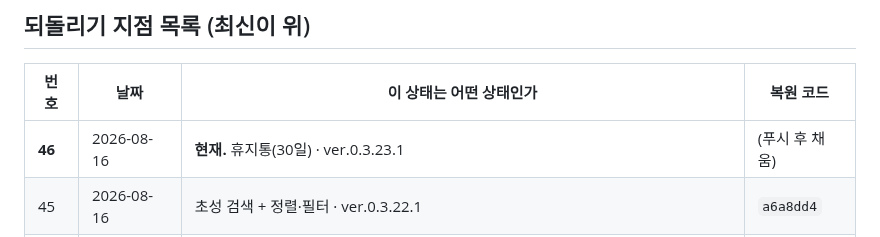
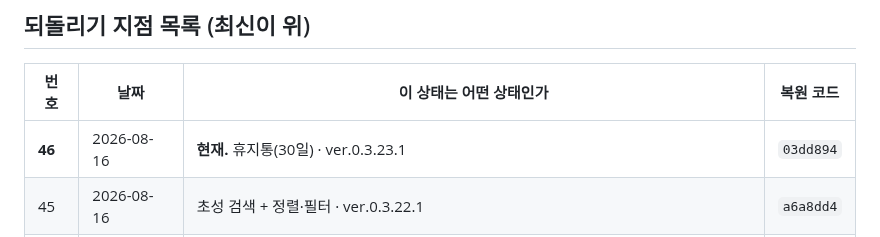
Before and after one commit to ziririt/simpletext-app, a Markdown page: 버전기록.md, the part around the change. Drawn GitHub-style.

Commit message:
버전기록: 복원 코드 채움

```diff
--- a/버전기록.md
+++ b/버전기록.md
@@ -19,7 +19,7 @@
 
 | 번호 | 날짜 | 이 상태는 어떤 상태인가 | 복원 코드 |
 |---|---|---|---|
-| **46** | 2026-08-16 | **현재.** 휴지통(30일) · ver.0.3.23.1 | (푸시 후 채움) |
+| **46** | 2026-08-16 | **현재.** 휴지통(30일) · ver.0.3.23.1 | `03dd894` |
 | 45 | 2026-08-16 | 초성 검색 + 정렬·필터 · ver.0.3.22.1 | `a6a8dd4` |
 | 44 | 2026-08-16 | 아이클라우드 꺼짐 안내 — 원인 구분 + 켜는 법 · ver.0.3.21.1 | `6adf600` |
 | 43 | 2026-08-16 | 아이클라우드 3/3 — 아이폰·아이패드 자격 부여 · ver.0.3.20.1 | `b6419ff` |
```
